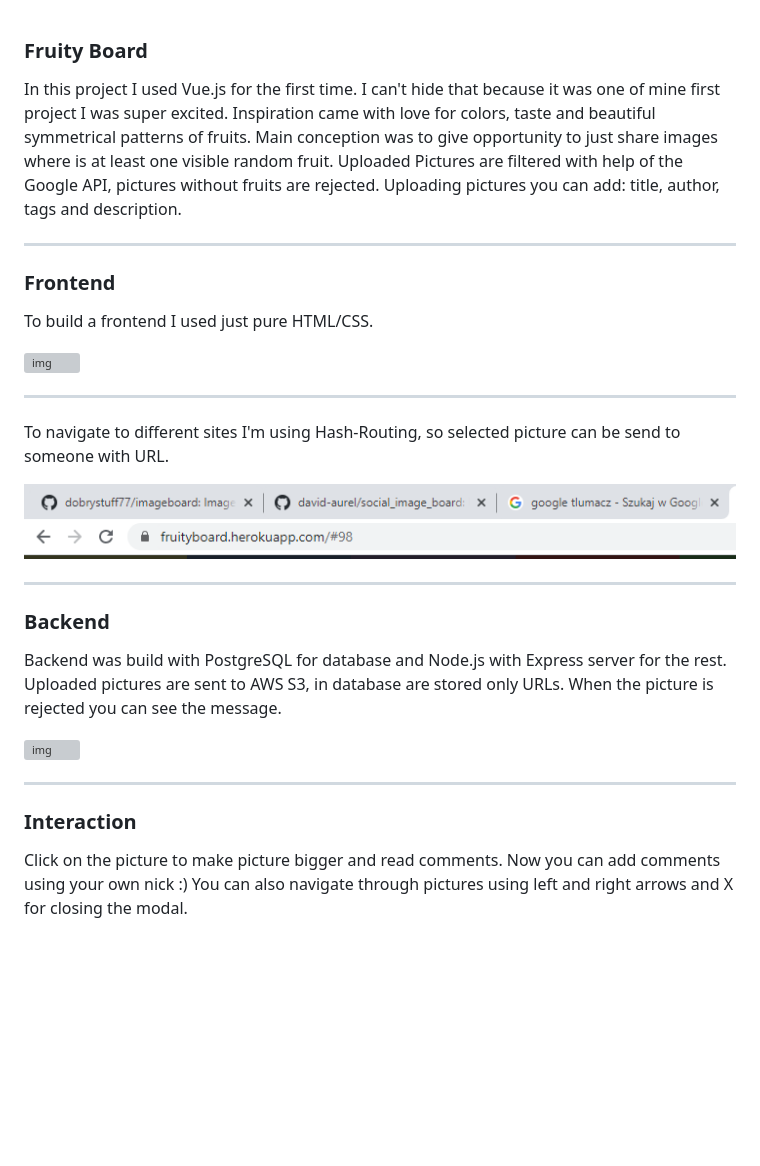
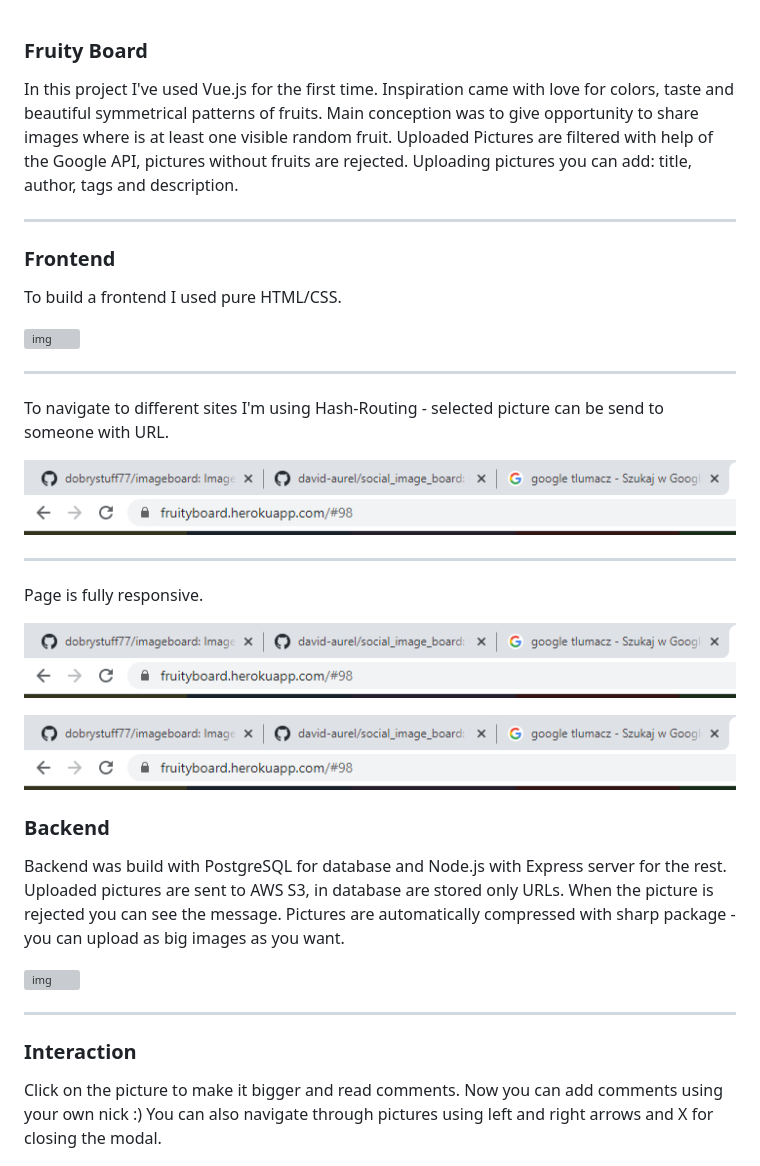
Before and after one commit to adrianwysocki77/imageboard, a Markdown page: README.md, the part around the change printed below. Drawn GitHub-style; blank space fills up the shorter version; grey boxes are pictures that could not be loaded.

```diff
--- a/README.md
+++ b/README.md
@@ -1,28 +1,35 @@
 ### Fruity Board
 
-In this project I used Vue.js for the first time. I can't hide that because it was one of mine first project I was super excited. Inspiration came with love for colors, taste and beautiful symmetrical patterns of fruits. Main conception was to give opportunity to just share images where is at least one visible random fruit. Uploaded Pictures are filtered with help of the Google API, pictures without fruits are rejected. Uploading pictures you can add: title, author, tags and description.
+In this project I've used Vue.js for the first time. Inspiration came with love for colors, taste and beautiful symmetrical patterns of fruits. Main conception was to give opportunity to share images where is at least one visible random fruit. Uploaded Pictures are filtered with help of the Google API, pictures without fruits are rejected. Uploading pictures you can add: title, author, tags and description.
 
 ---
 
 ### Frontend
 
-To build a frontend I used just pure HTML/CSS.
+To build a frontend I used pure HTML/CSS.
 
 ![img](./images_readme/1.png)
 
 ---
 
-To navigate to different sites I'm using Hash-Routing, so selected picture can be send to someone with URL.
+To navigate to different sites I'm using Hash-Routing - selected picture can be send to someone with URL.
 
 ![img](./images_readme/6.png)
 
 ---
+
+Page is fully responsive.
+
+![img](./images_readme/6.png)
+
+![img](./images_readme/6.png)
 
 ### Backend
 
 Backend was build with PostgreSQL for database and Node.js with Express server for the rest.
 Uploaded pictures are sent to AWS S3, in database are stored only URLs.
 When the picture is rejected you can see the message.
+Pictures are automatically compressed with sharp package - you can upload as big images as you want.
 
 ![img](./images_readme/4.png)
 
@@ -30,7 +37,7 @@ When the picture is rejected you can see the message.
 
 ### Interaction
 
-Click on the picture to make picture bigger and read comments. Now you can add comments using your own nick :)
+Click on the picture to make it bigger and read comments. Now you can add comments using your own nick :)
 You can also navigate through pictures using left and right arrows and X for closing the modal.
 
 ![img](./images_readme/2.png)
```
Also changed, not shown: other parts of README.md (+10 -0 lines), images_readme/responsive1.png (added), images_readme/responsive2.png (added), 1 other file.
